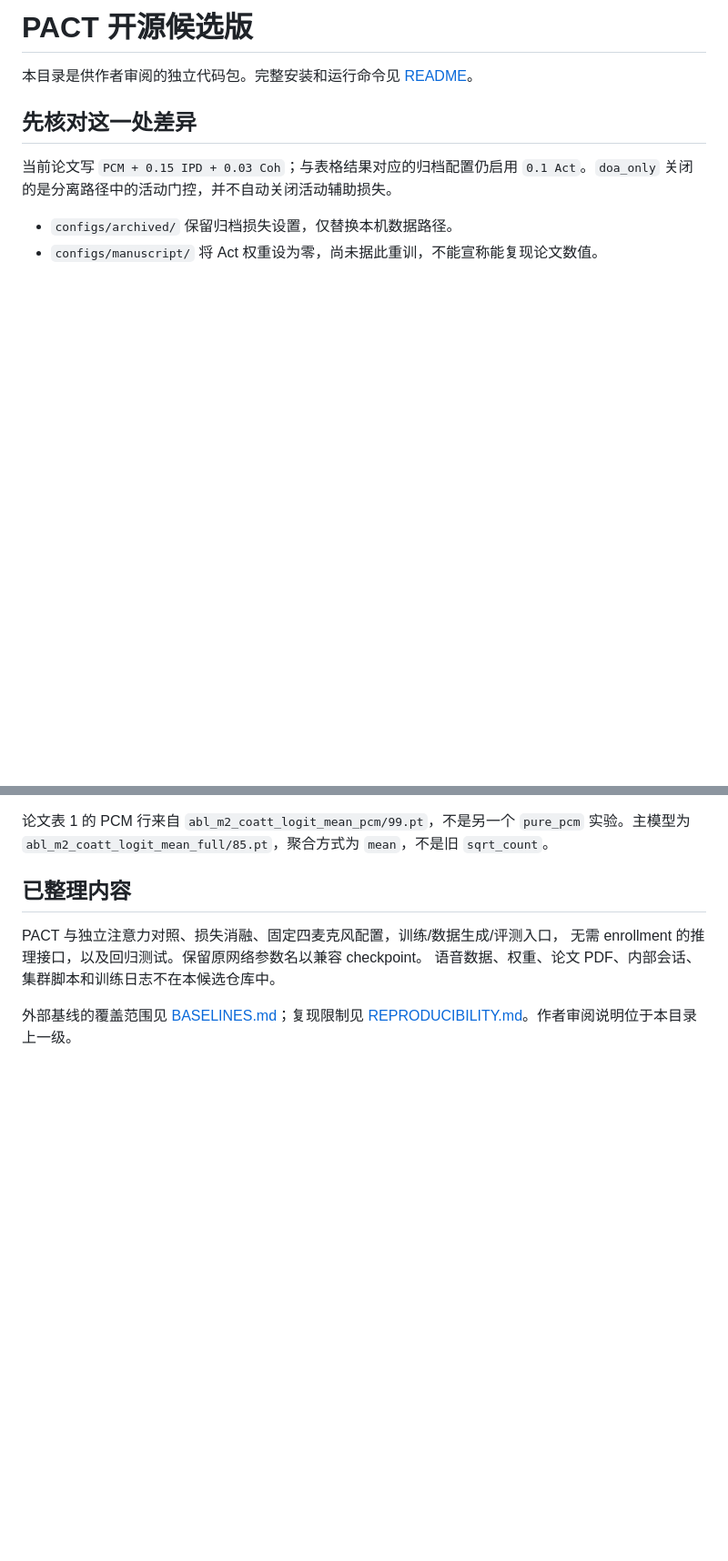
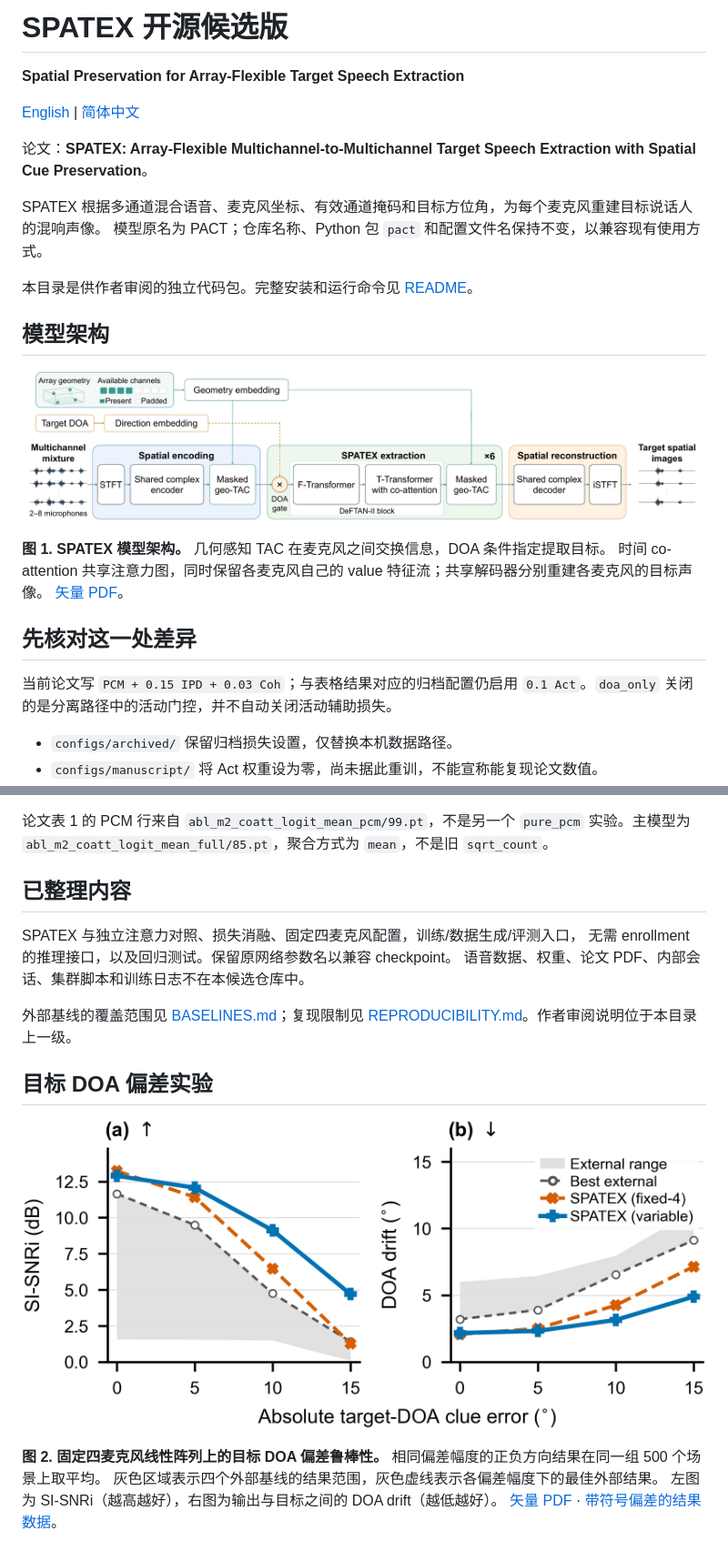
Before and after one commit to Wenanzhi/SPATEX, a Markdown page: README_zh.md, 2 parts joined by grey strips. Shown: that part at 91% size. Drawn GitHub-style; pictures changed too: docs/figures/spatex_architecture.png (added), docs/figures/spatex_doa_robustness.png (added); blank space fills up the shorter version.

Commit message:
docs: add SPATEX paper figures to bilingual READMEs

```diff
--- a/README_zh.md
+++ b/README_zh.md
@@ -1,6 +1,24 @@
-# PACT 开源候选版
+# SPATEX 开源候选版
+
+**Spatial Preservation for Array-Flexible Target Speech Extraction**
+
+[English](README.md) | [简体中文](README_zh.md)
+
+论文：**SPATEX: Array-Flexible Multichannel-to-Multichannel Target Speech Extraction
+with Spatial Cue Preservation**。
+
+SPATEX 根据多通道混合语音、麦克风坐标、有效通道掩码和目标方位角，为每个麦克风重建目标说话人的混响声像。
+模型原名为 PACT；仓库名称、Python 包 `pact` 和配置文件名保持不变，以兼容现有使用方式。
 
 本目录是供作者审阅的独立代码包。完整安装和运行命令见 [README](README.md)。
+
+## 模型架构
+
+[![SPATEX 架构：逐麦克风编码、几何感知 TAC、DOA 条件提取、时间 co-attention 和逐麦克风重建。](docs/figures/spatex_architecture.png)](docs/figures/spatex_architecture.pdf)
+
+**图 1. SPATEX 模型架构。** 几何感知 TAC 在麦克风之间交换信息，DOA 条件指定提取目标。
+时间 co-attention 共享注意力图，同时保留各麦克风自己的 value 特征流；共享解码器分别重建各麦克风的目标声像。
+[矢量 PDF](docs/figures/spatex_architecture.pdf)。
 
 ## 先核对这一处差异
 
@@ -16,9 +34,18 @@
 
 ## 已整理内容
 
-PACT 与独立注意力对照、损失消融、固定四麦克风配置，训练/数据生成/评测入口，
+SPATEX 与独立注意力对照、损失消融、固定四麦克风配置，训练/数据生成/评测入口，
 无需 enrollment 的推理接口，以及回归测试。保留原网络参数名以兼容 checkpoint。
 语音数据、权重、论文 PDF、内部会话、集群脚本和训练日志不在本候选仓库中。
 
 外部基线的覆盖范围见 [BASELINES.md](docs/BASELINES.md)；复现限制见
 [REPRODUCIBILITY.md](docs/REPRODUCIBILITY.md)。作者审阅说明位于本目录上一级。
+
+## 目标 DOA 偏差实验
+
+[![目标 DOA 偏差为 0–15 度时，变量阵列与固定四麦克风 SPATEX 及外部基线的 SI-SNRi 和 DOA drift。](docs/figures/spatex_doa_robustness.png)](docs/figures/spatex_doa_robustness.pdf)
+
+**图 2. 固定四麦克风线性阵列上的目标 DOA 偏差鲁棒性。** 相同偏差幅度的正负方向结果在同一组 500 个场景上取平均。
+灰色区域表示四个外部基线的结果范围，灰色虚线表示各偏差幅度下的最佳外部结果。
+左图为 SI-SNRi（越高越好），右图为输出与目标之间的 DOA drift（越低越好）。
+[矢量 PDF](docs/figures/spatex_doa_robustness.pdf) · [带符号偏差的结果数据](results/figure2_signed.csv)。
```
Also changed, not shown: README.md (+38 -9 lines), 2 other files.
